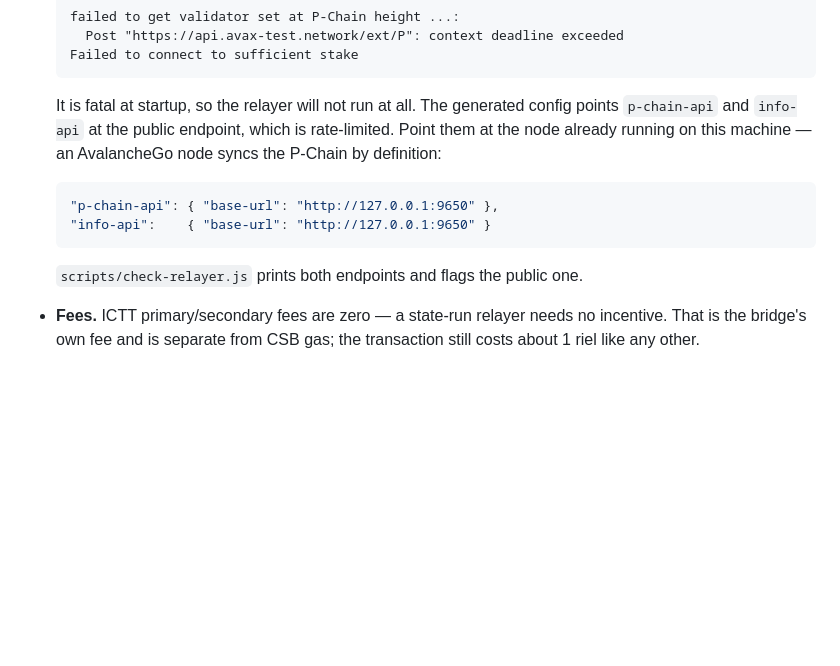
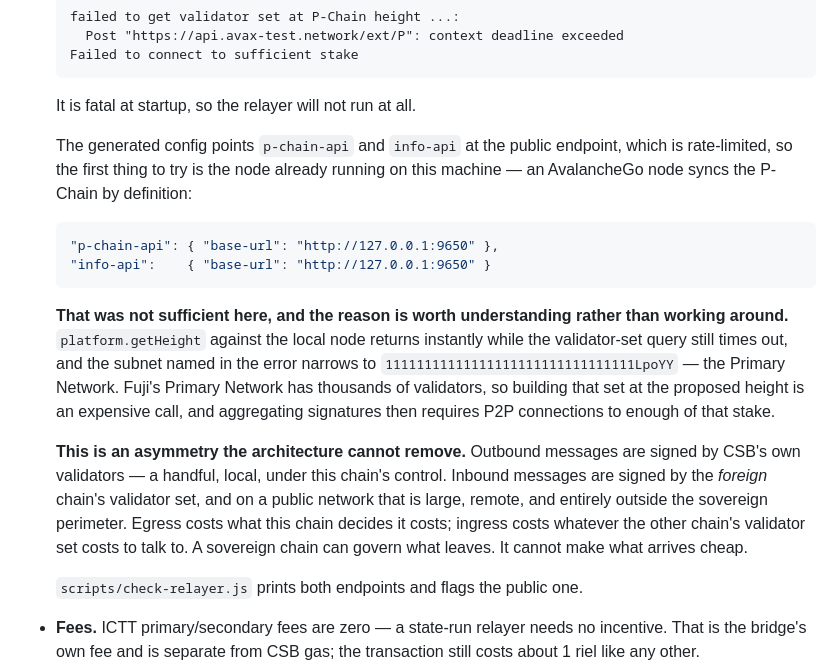
Before and after one commit to sengtha/CSB, a Markdown page: docs/fuji-ictt.md, the part around the change. Rendered like a GitHub page; blank space fills up the shorter version.

Commit message:
Record that inbound signature aggregation is an asymmetry, not a misconfiguration
Repointing p-chain-api at the local node did not fix it. platform.getHeight there
returns instantly while the validator-set query still times out, and the subnet in
the error narrows to the Primary Network -- thousands of validators on Fuji.

That is the actual shape of the problem and it is structural. Outbound messages are
signed by CSB's own validators: a handful, local, under this chain's control.
Inbound messages are signed by the foreign chain's validator set, which on a public
network is large, remote and entirely outside the perimeter. So egress costs what
this chain decides it costs, and ingress costs whatever the other chain's validator
set costs to reach.

Recorded alongside the earlier finding that a sovereign perimeter cannot govern an
asset whose issuance it does not control. This is the operational counterpart: it
cannot make what arrives cheap either.

Co-Authored-By: Claude Opus 5 <noreply@anthropic.com>
Claude-Session: https://claude.ai/code/session_01BmGUBEGKxLppV2x4BMDDjQ

````diff
--- a/docs/fuji-ictt.md
+++ b/docs/fuji-ictt.md
@@ -368,15 +368,32 @@ than assuming, since guessing wrong sends 100× or 1/100th of the intended amoun
   Failed to connect to sufficient stake
   ```
 
-  It is fatal at startup, so the relayer will not run at all. The generated config
-  points `p-chain-api` and `info-api` at the public endpoint, which is rate-limited.
-  Point them at the node already running on this machine — an AvalancheGo node syncs
-  the P-Chain by definition:
+  It is fatal at startup, so the relayer will not run at all.
+
+  The generated config points `p-chain-api` and `info-api` at the public endpoint,
+  which is rate-limited, so the first thing to try is the node already running on
+  this machine — an AvalancheGo node syncs the P-Chain by definition:
 
   ```json
   "p-chain-api": { "base-url": "http://127.0.0.1:9650" },
   "info-api":    { "base-url": "http://127.0.0.1:9650" }
   ```
+
+  **That was not sufficient here, and the reason is worth understanding rather than
+  working around.** `platform.getHeight` against the local node returns instantly
+  while the validator-set query still times out, and the subnet named in the error
+  narrows to `11111111111111111111111111111111LpoYY` — the Primary Network. Fuji's
+  Primary Network has thousands of validators, so building that set at the proposed
+  height is an expensive call, and aggregating signatures then requires P2P
+  connections to enough of that stake.
+
+  **This is an asymmetry the architecture cannot remove.** Outbound messages are
+  signed by CSB's own validators — a handful, local, under this chain's control.
+  Inbound messages are signed by the *foreign* chain's validator set, and on a public
+  network that is large, remote, and entirely outside the sovereign perimeter. Egress
+  costs what this chain decides it costs; ingress costs whatever the other chain's
+  validator set costs to talk to. A sovereign chain can govern what leaves. It cannot
+  make what arrives cheap.
 
   `scripts/check-relayer.js` prints both endpoints and flags the public one.
 
````
